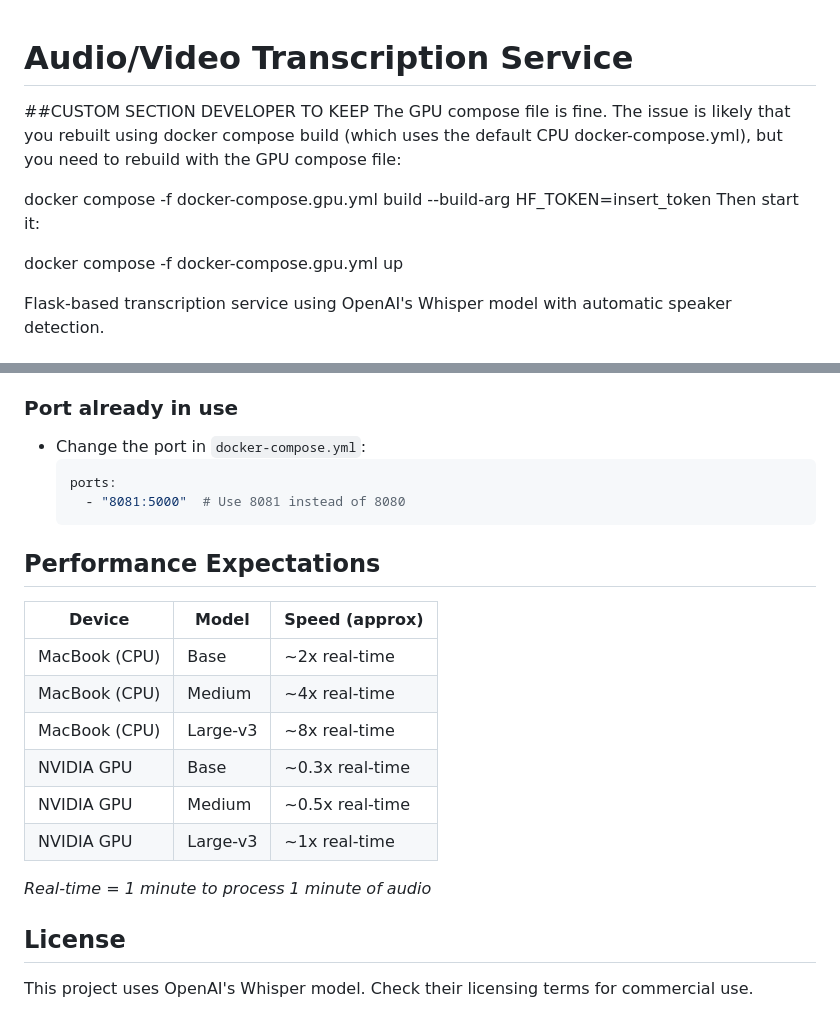
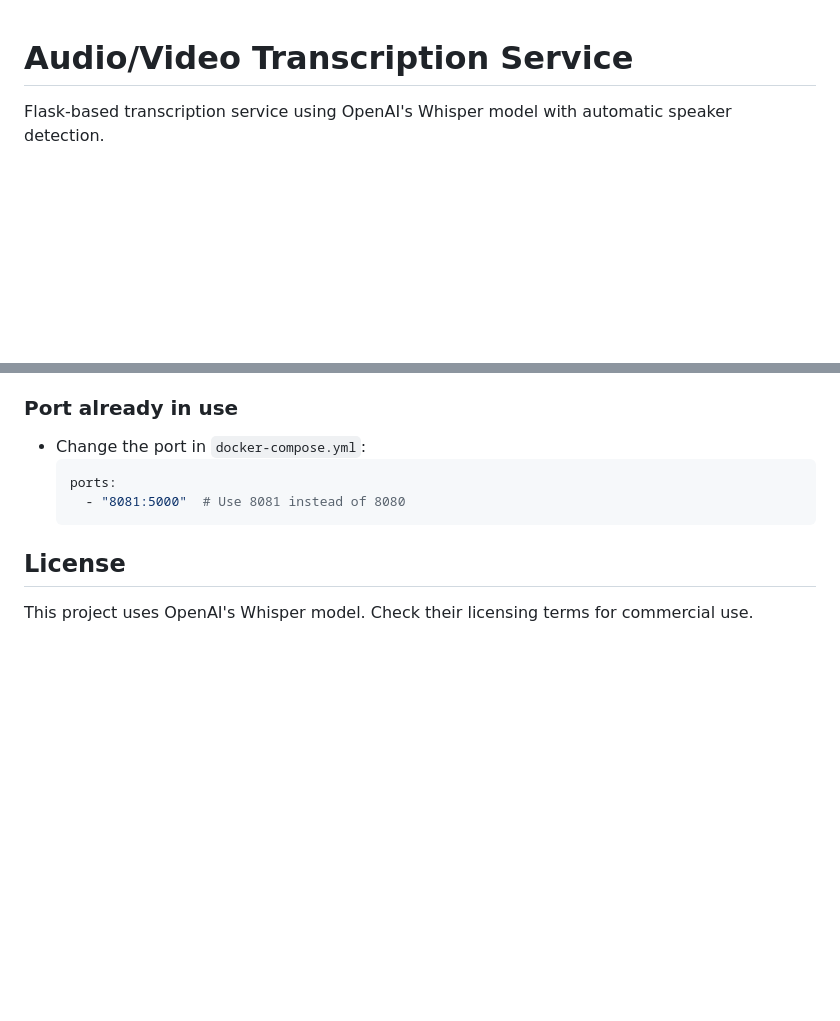
Before and after one commit to cphpm/transcription-service-windows, a Markdown page: README.md, 2 parts joined by grey strips. GitHub-like rendering; blank space fills up the shorter version.

````diff
--- a/README.md
+++ b/README.md
@@ -1,15 +1,4 @@
 # Audio/Video Transcription Service
-
-##CUSTOM SECTION DEVELOPER TO KEEP
-The GPU compose file is fine. The issue is likely that you rebuilt using docker compose build (which uses the default CPU docker-compose.yml), but you need to rebuild with the GPU compose file:
-
-
-docker compose -f docker-compose.gpu.yml build --build-arg HF_TOKEN=insert_token
-Then start it:
-
-
-docker compose -f docker-compose.gpu.yml up
-
 Flask-based transcription service using OpenAI's Whisper model with automatic speaker detection.
 
 ## Features
@@ -120,19 +109,6 @@ docker-compose -f docker-compose.gpu.yml down
     - "8081:5000"  # Use 8081 instead of 8080
   ```
 
-## Performance Expectations
-
-| Device | Model | Speed (approx) |
-|--------|-------|----------------|
-| MacBook (CPU) | Base | ~2x real-time |
-| MacBook (CPU) | Medium | ~4x real-time |
-| MacBook (CPU) | Large-v3 | ~8x real-time |
-| NVIDIA GPU | Base | ~0.3x real-time |
-| NVIDIA GPU | Medium | ~0.5x real-time |
-| NVIDIA GPU | Large-v3 | ~1x real-time |
-
-*Real-time = 1 minute to process 1 minute of audio*
-
 ## License
 
 This project uses OpenAI's Whisper model. Check their licensing terms for commercial use.
````
